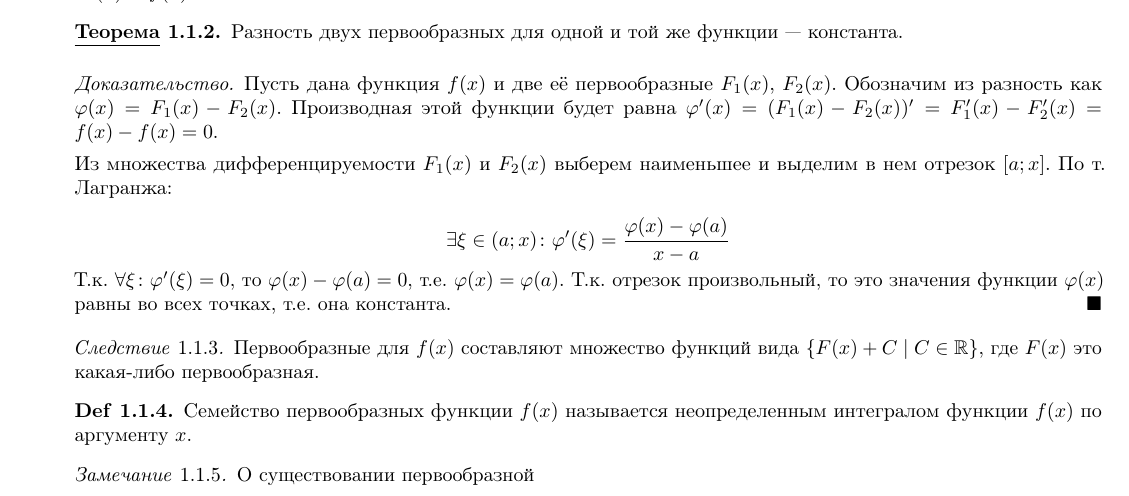
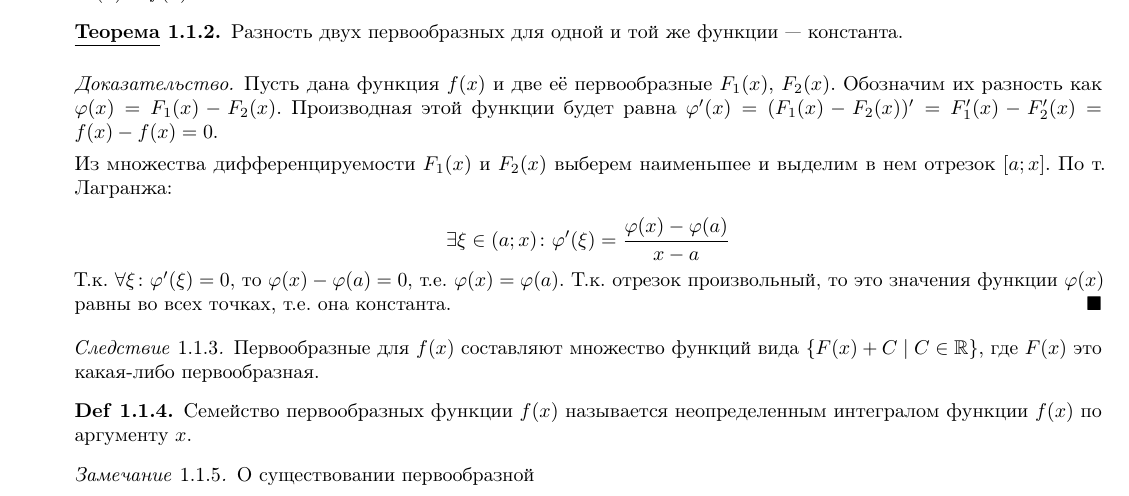
Before and after one commit to isagila/tesc, a LaTeX document (MA_02/main.tex, which reads MA_02/SI/01.tex): part of page 3 of 30, cut so that both start at the same text. Compiled offline with pdfLaTeX.

Commit message:
TYPO IN SI/01

```diff
--- a/MA_02/SI/01.tex
+++ b/MA_02/SI/01.tex
@@ -10,7 +10,7 @@
 \end{theorem}
 \begin{proof}
   Пусть дана функция \(f(x)\) и две её первообразные \(F_{1}(x)\), \(F_{2}(x)\).
-  Обозначим из разность как \(\phi(x) = F_{1}(x) - F_{2}(x)\). Производная этой
+  Обозначим их разность как \(\phi(x) = F_{1}(x) - F_{2}(x)\). Производная этой
   функции будет равна \(
     \phi'(x)
     = (F_{1}(x) - F_{2}(x))'
```
